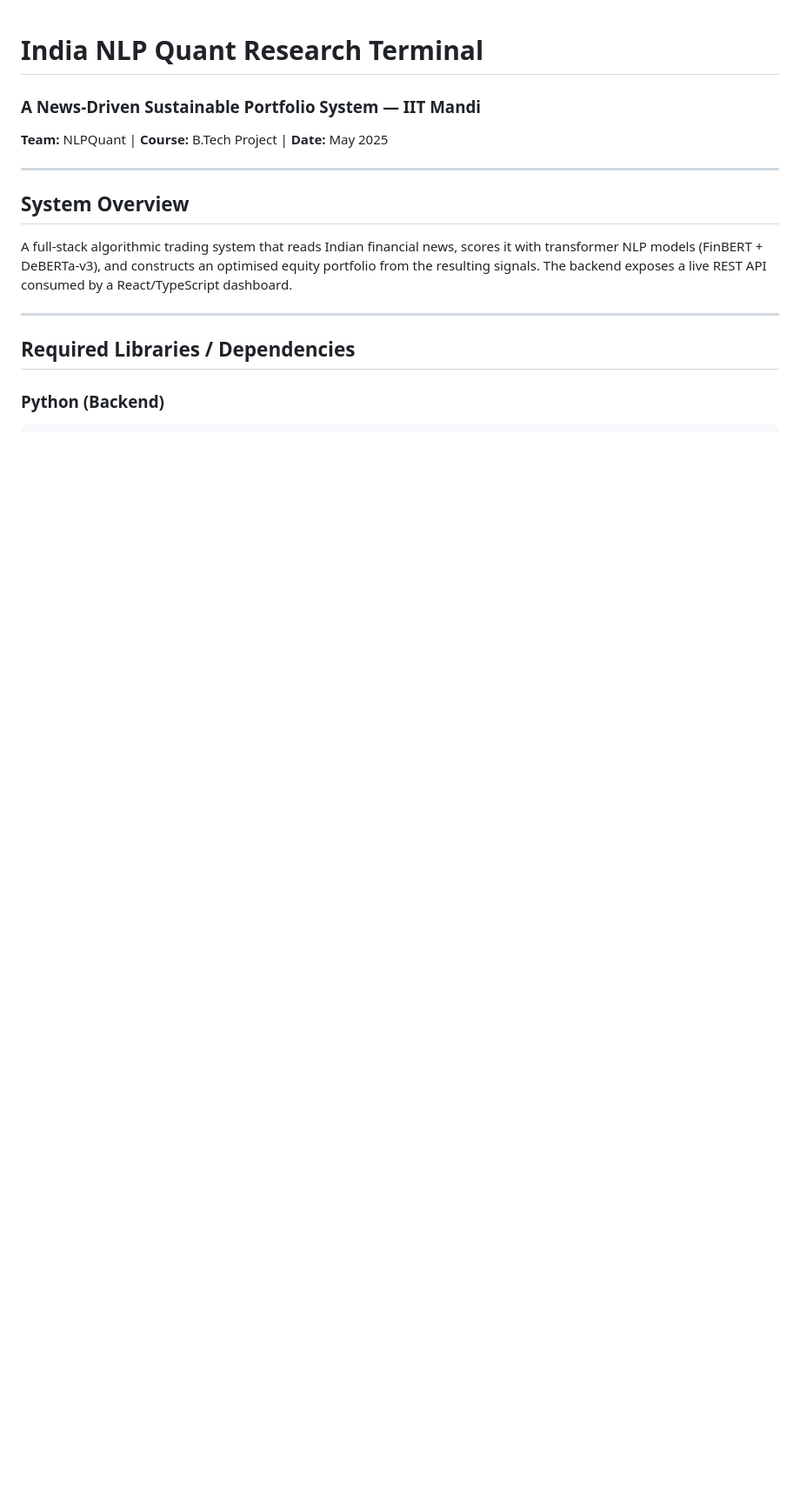
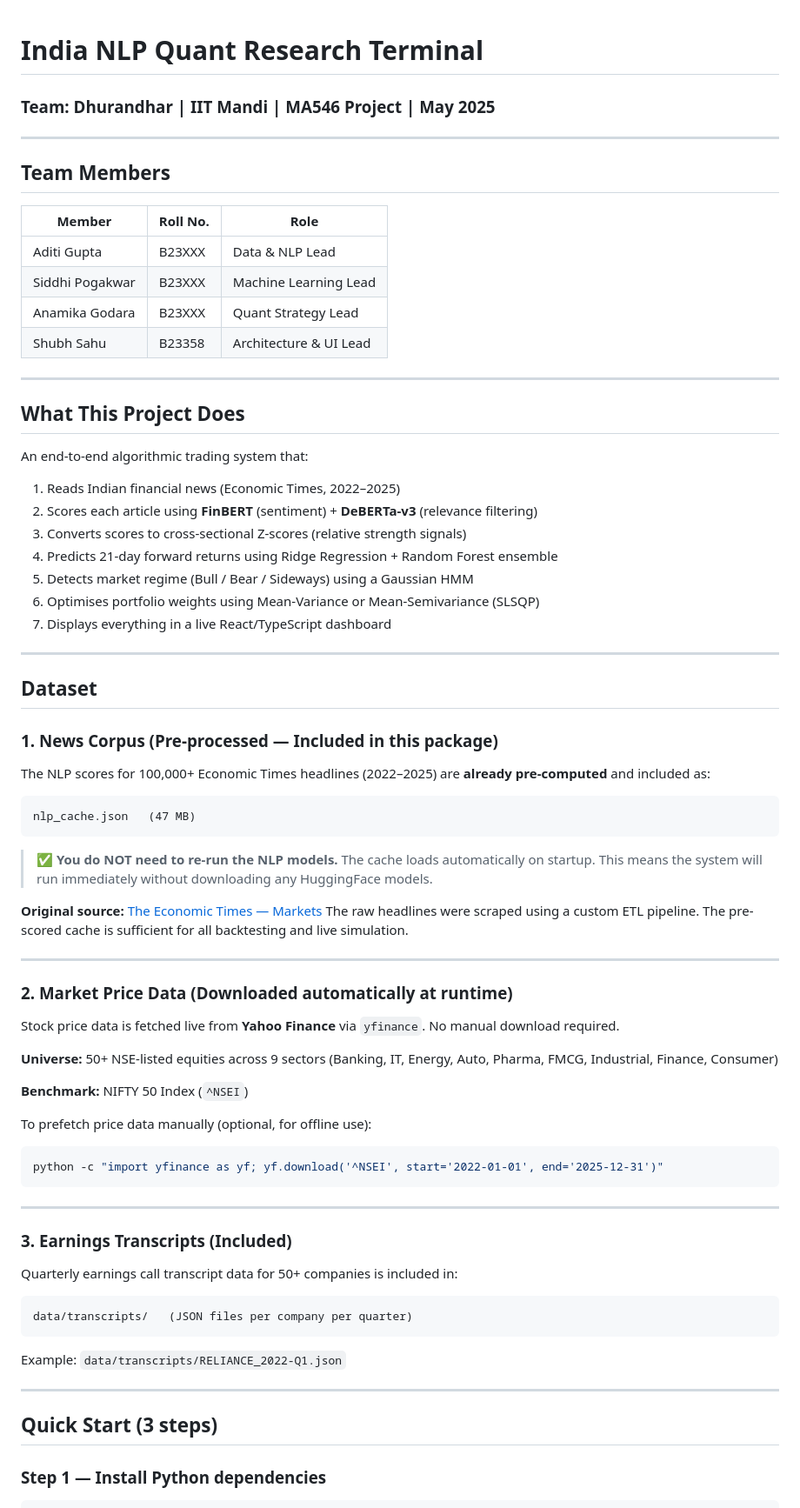
Before and after one commit to shubhxtech/MA546_Project, a Markdown page: README.md, the part around one of its changes. Shown at 87% size. GitHub-like rendering; blank space fills up the shorter version.

````diff
--- a/README.md
+++ b/README.md
@@ -1,16 +1,76 @@
 # India NLP Quant Research Terminal
-### A News-Driven Sustainable Portfolio System — IIT Mandi
-
-**Team:** NLPQuant | **Course:** B.Tech Project | **Date:** May 2025
+### Team: Dhurandhar | IIT Mandi | MA546 Project | May 2025
 
 ---
 
-## System Overview
+## Team Members
 
-A full-stack algorithmic trading system that reads Indian financial news, scores it with transformer NLP models (FinBERT + DeBERTa-v3), and constructs an optimised equity portfolio from the resulting signals. The backend exposes a live REST API consumed by a React/TypeScript dashboard.
+| Member | Roll No. | Role |
+|---|---|---|
+| Aditi Gupta | B23XXX | Data & NLP Lead |
+| Siddhi Pogakwar | B23XXX | Machine Learning Lead |
+| Anamika Godara | B23XXX | Quant Strategy Lead |
+| Shubh Sahu | B23358 | Architecture & UI Lead |
 
 ---
 
-## Required Libraries / Dependencies
+## What This Project Does
 
-### Python (Backend)
+An end-to-end algorithmic trading system that:
+1. Reads Indian financial news (Economic Times, 2022–2025)
+2. Scores each article using **FinBERT** (sentiment) + **DeBERTa-v3** (relevance filtering)
+3. Converts scores to cross-sectional Z-scores (relative strength signals)
+4. Predicts 21-day forward returns using Ridge Regression + Random Forest ensemble
+5. Detects market regime (Bull / Bear / Sideways) using a Gaussian HMM
+6. Optimises portfolio weights using Mean-Variance or Mean-Semivariance (SLSQP)
+7. Displays everything in a live React/TypeScript dashboard
+
+---
+
+## Dataset
+
+### 1. News Corpus (Pre-processed — Included in this package)
+
+The NLP scores for 100,000+ Economic Times headlines (2022–2025) are **already pre-computed** and included as:
+
+```
+nlp_cache.json   (47 MB)
+```
+
+> ✅ **You do NOT need to re-run the NLP models.** The cache loads automatically on startup.
+> This means the system will run immediately without downloading any HuggingFace models.
+
+**Original source:** [The Economic Times — Markets](https://economictimes.indiatimes.com/markets)
+The raw headlines were scraped using a custom ETL pipeline. The pre-scored cache is sufficient for all backtesting and live simulation.
+
+---
+
+### 2. Market Price Data (Downloaded automatically at runtime)
+
+Stock price data is fetched live from **Yahoo Finance** via `yfinance`. No manual download required.
+
+**Universe:** 50+ NSE-listed equities across 9 sectors (Banking, IT, Energy, Auto, Pharma, FMCG, Industrial, Finance, Consumer)
+
+**Benchmark:** NIFTY 50 Index (`^NSEI`)
+
+To prefetch price data manually (optional, for offline use):
+```bash
+python -c "import yfinance as yf; yf.download('^NSEI', start='2022-01-01', end='2025-12-31')"
+```
+
+---
+
+### 3. Earnings Transcripts (Included)
+
+Quarterly earnings call transcript data for 50+ companies is included in:
+```
+data/transcripts/   (JSON files per company per quarter)
+```
+Example: `data/transcripts/RELIANCE_2022-Q1.json`
+
+---
+
+## Quick Start (3 steps)
+
+### Step 1 — Install Python dependencies
+
````
Also changed, not shown: other parts of README.md (+184 -164 lines).
